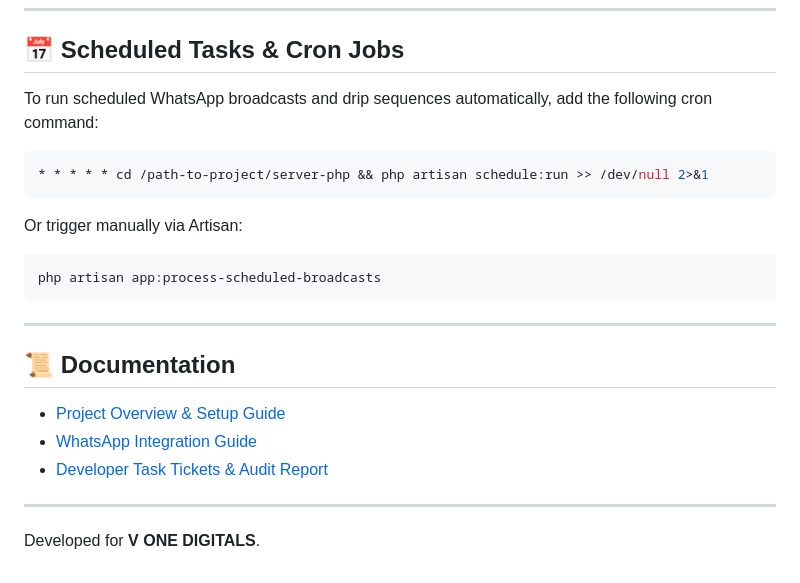
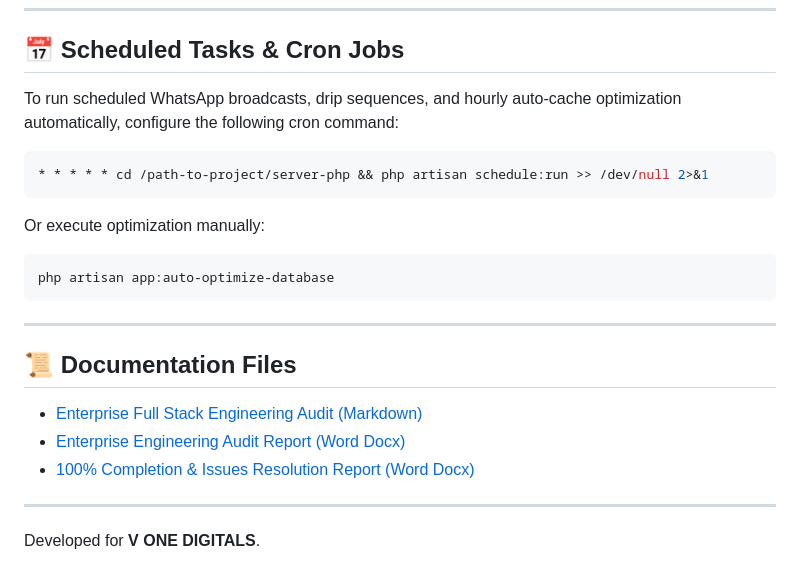
Before and after one commit to Mahi-7801/vonecrm, a Markdown page: README.md, the part around one of its changes. GitHub-like rendering.

````diff
--- a/README.md
+++ b/README.md
@@ -81,23 +116,23 @@ npm run build
 
 ## 📅 Scheduled Tasks & Cron Jobs
 
-To run scheduled WhatsApp broadcasts and drip sequences automatically, add the following cron command:
+To run scheduled WhatsApp broadcasts, drip sequences, and hourly auto-cache optimization automatically, configure the following cron command:
 ```bash
 * * * * * cd /path-to-project/server-php && php artisan schedule:run >> /dev/null 2>&1
 ```
 
-Or trigger manually via Artisan:
+Or execute optimization manually:
 ```bash
-php artisan app:process-scheduled-broadcasts
+php artisan app:auto-optimize-database
 ```
 
 ---
 
-## 📜 Documentation
+## 📜 Documentation Files
 
-- [Project Overview & Setup Guide](./PROJECT_DOCUMENTATION.md)
-- [WhatsApp Integration Guide](./WHATSAPP_INTEGRATION_COMPLETE.md)
-- [Developer Task Tickets & Audit Report](./TEAM_DEVELOPER_TASK_SOLUTIONS.md)
+- [Enterprise Full Stack Engineering Audit (Markdown)](./enterprise_full_stack_engineering_audit.md)
+- [Enterprise Engineering Audit Report (Word Docx)](./V_ONE_CRM_Enterprise_Full_Stack_Engineering_Audit.docx)
+- [100% Completion & Issues Resolution Report (Word Docx)](./V_ONE_CRM_100_Percent_Completion_And_Issues_Fixed_Report.docx)
 
 ---
 
````
Also changed, not shown: other parts of README.md (+58 -23 lines).
